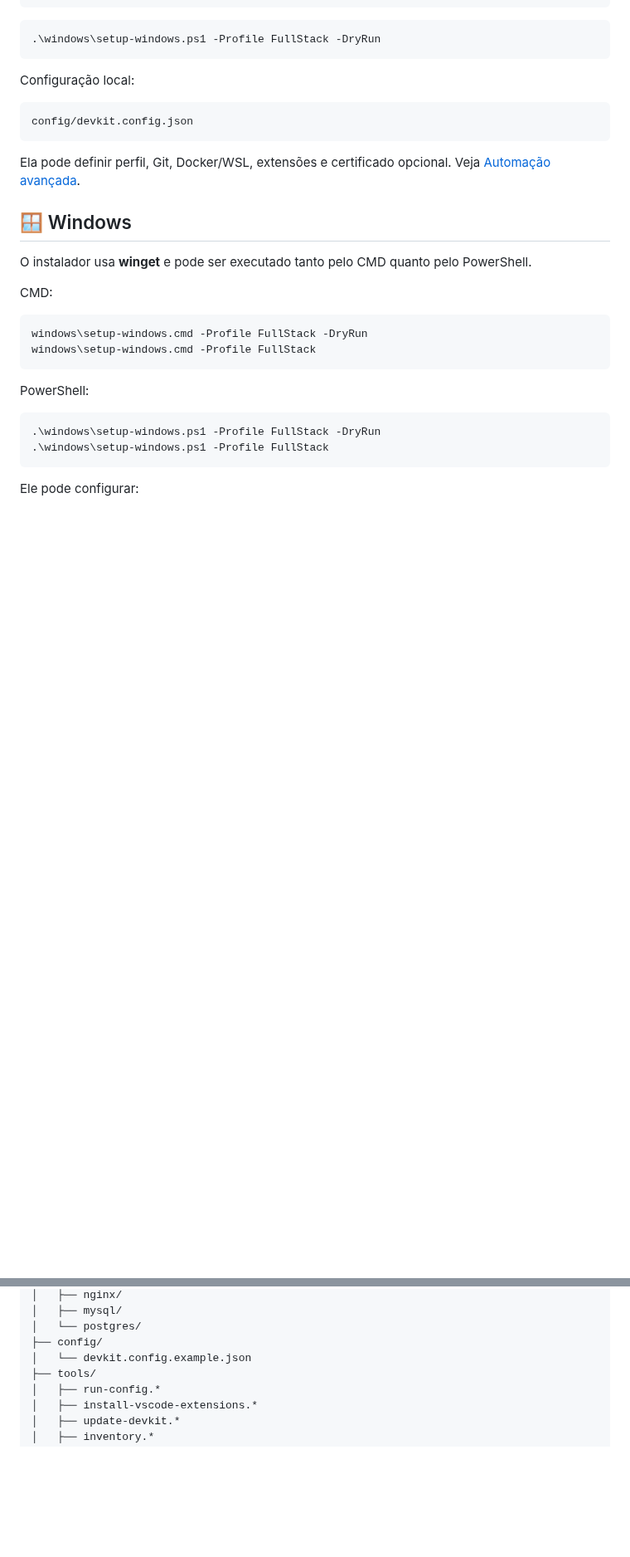
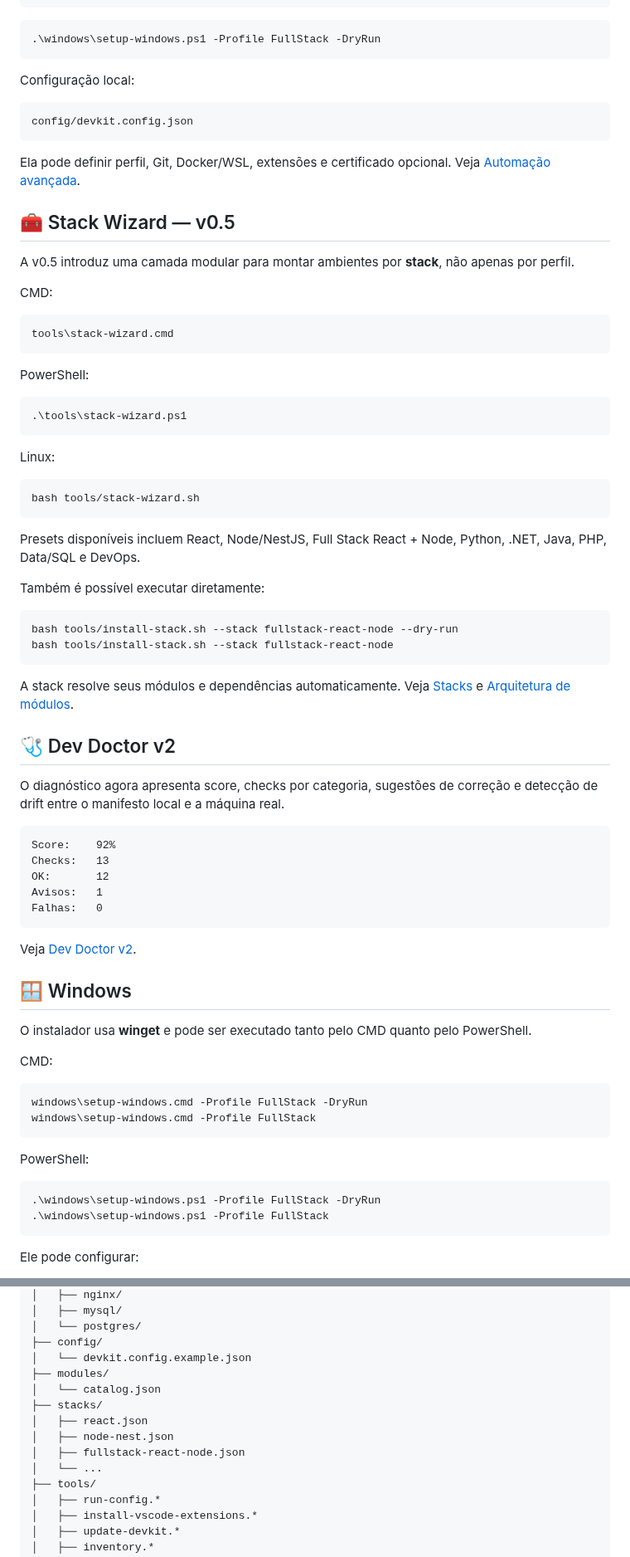
Before and after one commit to Ricar66/dev-environment-bootstrap, a Markdown page: README.md, 2 parts joined by grey strips. Shown at 83% size. Rendered like a GitHub page; blank space fills up the shorter version.

Commit message:
docs: apresenta Stack Wizard e Dev Doctor v2

````diff
--- a/README.md
+++ b/README.md
@@ -121,6 +121,53 @@ config/devkit.config.json
 ```
 
 Ela pode definir perfil, Git, Docker/WSL, extensões e certificado opcional. Veja [Automação avançada](docs/AUTOMATION.md).
+
+## 🧰 Stack Wizard — v0.5
+
+A v0.5 introduz uma camada modular para montar ambientes por **stack**, não apenas por perfil.
+
+CMD:
+
+```cmd
+tools\stack-wizard.cmd
+```
+
+PowerShell:
+
+```powershell
+.\tools\stack-wizard.ps1
+```
+
+Linux:
+
+```bash
+bash tools/stack-wizard.sh
+```
+
+Presets disponíveis incluem React, Node/NestJS, Full Stack React + Node, Python, .NET, Java, PHP, Data/SQL e DevOps.
+
+Também é possível executar diretamente:
+
+```bash
+bash tools/install-stack.sh --stack fullstack-react-node --dry-run
+bash tools/install-stack.sh --stack fullstack-react-node
+```
+
+A stack resolve seus módulos e dependências automaticamente. Veja [Stacks](docs/STACKS.md) e [Arquitetura de módulos](docs/MODULES.md).
+
+## 🩺 Dev Doctor v2
+
+O diagnóstico agora apresenta score, checks por categoria, sugestões de correção e detecção de drift entre o manifesto local e a máquina real.
+
+```text
+Score:    92%
+Checks:   13
+OK:       12
+Avisos:   1
+Falhas:   0
+```
+
+Veja [Dev Doctor v2](docs/DEV-DOCTOR.md).
 
 ## 🪟 Windows
 
@@ -328,6 +375,13 @@ Veja [examples/README.md](examples/README.md).
 │   └── postgres/
 ├── config/
 │   └── devkit.config.example.json
+├── modules/
+│   └── catalog.json
+├── stacks/
+│   ├── react.json
+│   ├── node-nest.json
+│   ├── fullstack-react-node.json
+│   └── ...
 ├── tools/
 │   ├── run-config.*
 │   ├── install-vscode-extensions.*
````
Also changed, not shown: other parts of README.md (+3 -0 lines).
